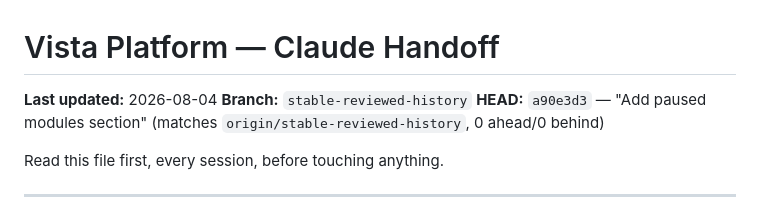
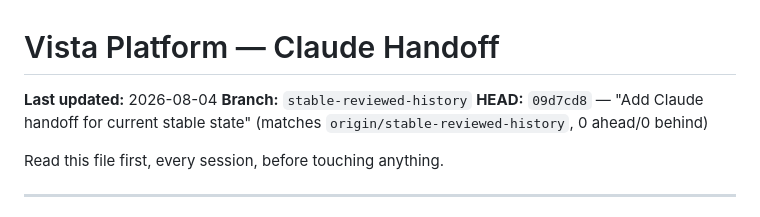
Before and after one commit to hellye-star/daftra-pdf-generator, a Markdown page: docs/CLAUDE_HANDOFF.md, the part around the change. Drawn GitHub-style.

Commit message:
Update Claude handoff HEAD reference
Co-Authored-By: Claude Sonnet 5 <noreply@anthropic.com>

```diff
--- a/docs/CLAUDE_HANDOFF.md
+++ b/docs/CLAUDE_HANDOFF.md
@@ -2,7 +2,7 @@
 
 **Last updated:** 2026-08-04
 **Branch:** `stable-reviewed-history`
-**HEAD:** `a90e3d3` — "Add paused modules section" (matches `origin/stable-reviewed-history`, 0 ahead/0 behind)
+**HEAD:** `09d7cd8` — "Add Claude handoff for current stable state" (matches `origin/stable-reviewed-history`, 0 ahead/0 behind)
 
 Read this file first, every session, before touching anything.
 
```
